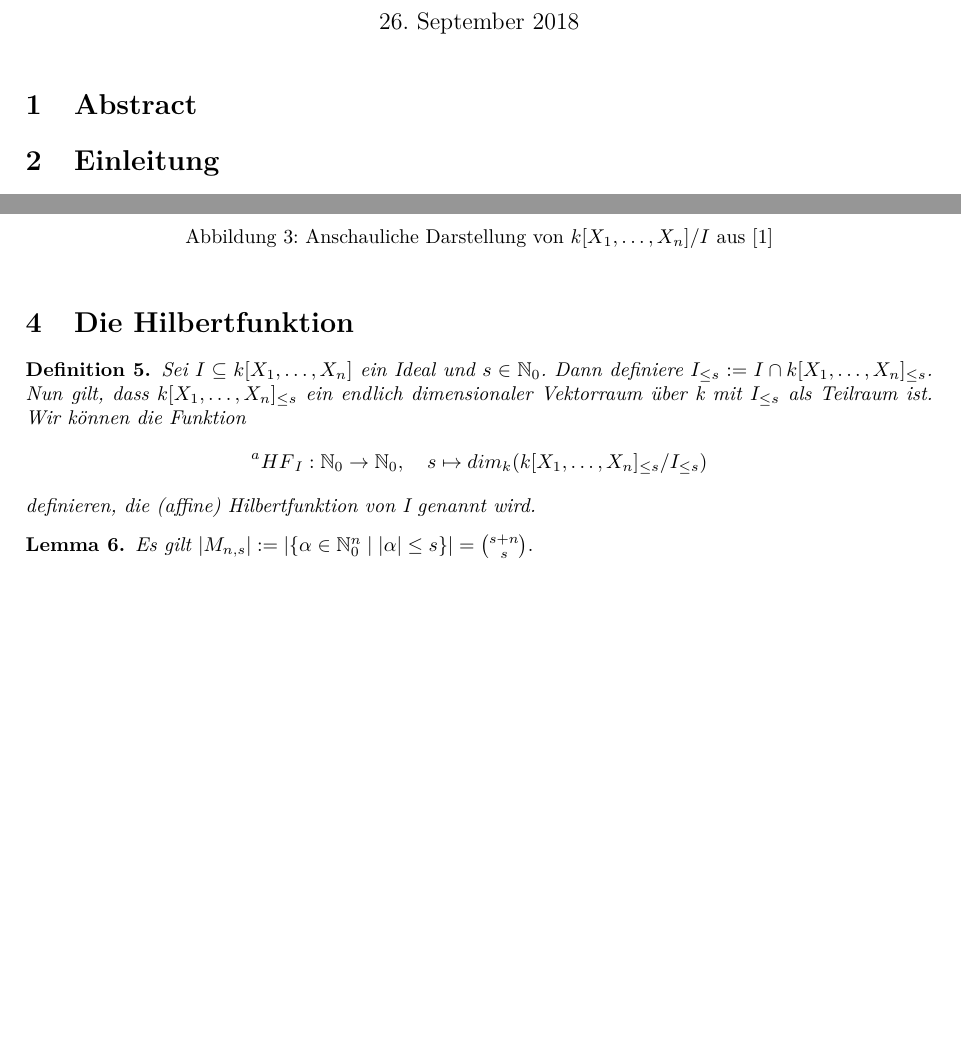
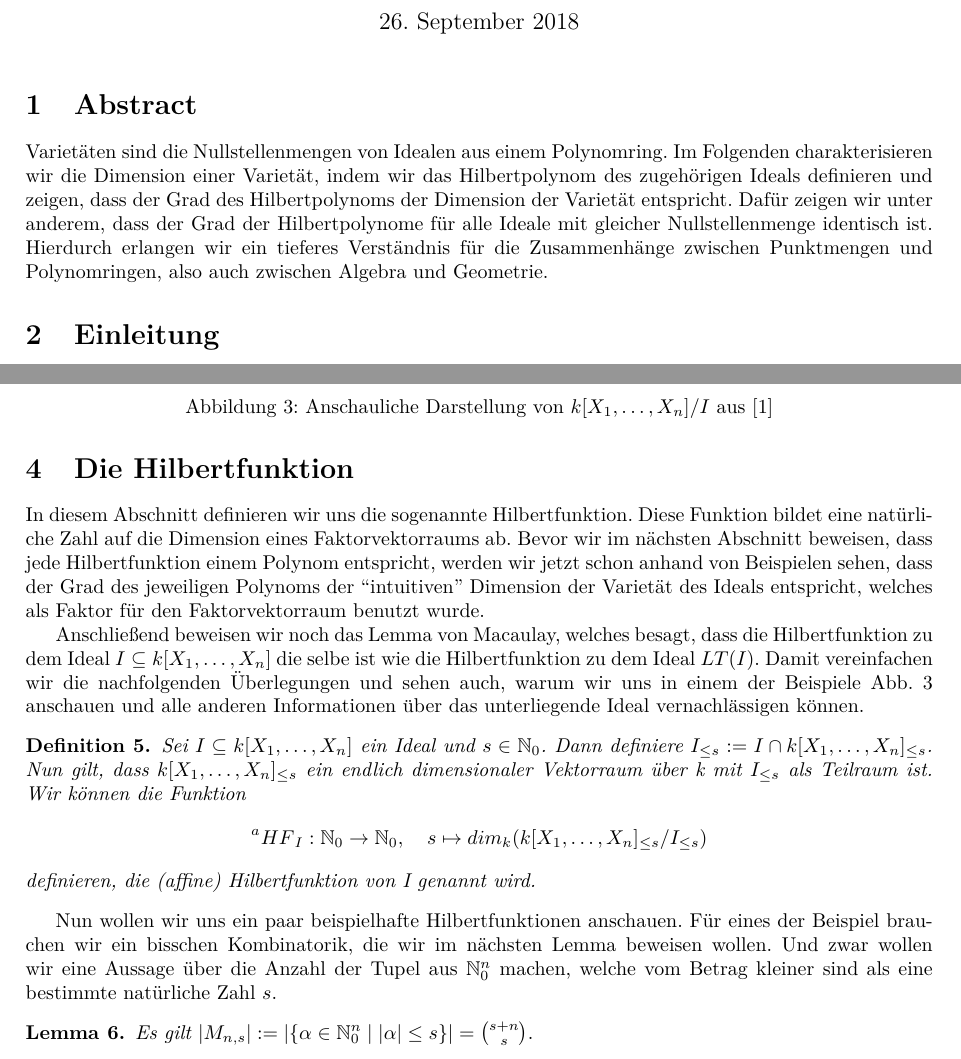
Before and after one commit to emmakatherina/seminar-cobra, a LaTeX document (VortragDimension/Dimension.tex): two parts of pages 1 and 3 of 11 before the commit and two parts of pages 1 and 4 of 12 after it, joined at a grey line, cut so that both start at the same text, the shorter picture padded with empty space. Compiled offline with pdfLaTeX.

Commit message:
Revision after feedback from Sergio

```diff
--- a/VortragDimension/Dimension.tex
+++ b/VortragDimension/Dimension.tex
@@ -41,6 +41,16 @@
 %\tableofcontents
 
 \section{Abstract}
+
+	Varietäten sind die Nullstellenmengen von Idealen aus einem Polynomring. Im Folgenden
+	charakterisieren wir
+	die Dimension einer Varietät, indem wir das Hilbertpolynom des zugehörigen Ideals
+	definieren und zeigen, dass der Grad des Hilbertpolynoms der Dimension der Varietät entspricht.
+	Dafür zeigen wir unter anderem, dass der Grad der Hilbertpolynome für alle Ideale mit
+	gleicher Nullstellenmenge identisch ist.
+	Hierdurch erlangen wir ein tieferes Verständnis für die Zusammenhänge zwischen Punktmengen und
+	Polynomringen, also auch zwischen Algebra und Geometrie.
+
 \section{Einleitung}
 
 	Sei \(S \subseteq \R\) eine Teilmenge eines Polynomrings über einem algebraisch abgeschlossenen
@@ -205,6 +215,10 @@
 
 
 \section{Die Hilbertfunktion}
+
+	In diesem Abschnitt definieren wir uns die sogenannte Hilbertfunktion. Diese Funktion bildet eine natürliche Zahl auf die Dimension eines Faktorvektorraums ab. Bevor wir im nächsten Abschnitt beweisen, dass jede Hilbertfunktion einem Polynom entspricht, werden wir jetzt schon anhand von Beispielen sehen, dass der Grad des jeweiligen Polynoms der ``intuitiven'' Dimension der Varietät des Ideals entspricht, welches als Faktor für den Faktorvektorraum benutzt wurde.
+
+	Anschließend beweisen wir noch das Lemma von Macaulay, welches besagt, dass die Hilbertfunktion zu dem Ideal \(I \subseteq \R\) die selbe ist wie die Hilbertfunktion zu dem Ideal \(LT(I)\). Damit vereinfachen wir die nachfolgenden Überlegungen und sehen auch, warum wir uns in einem der Beispiele Abb.~\ref{dots} anschauen und alle anderen Informationen über das unterliegende Ideal vernachlässigen können.
 
 	\begin{definition} \label{1.2.11}
 	Sei \(I \subseteq \R\) ein Ideal und \(s \in \mathbb{N}_{0}\). Dann definiere \(I_{\leq s} :=
@@ -215,6 +229,7 @@
 	von I genannt wird.
 	\end{definition}
 
+	Nun wollen wir uns ein paar beispielhafte Hilbertfunktionen anschauen. Für eines der Beispiel brauchen wir ein bisschen Kombinatorik, die wir im nächsten Lemma beweisen wollen. Und zwar wollen wir eine Aussage über die Anzahl der Tupel aus \(\mathbb{N}^n_0\) machen, welche vom Betrag kleiner sind als eine bestimmte natürliche Zahl \(s\).
 
 	\begin{lemma}\label{kombinatorik}
 	Es gilt \(|M_{n,s}| := |\{\alpha \in \mathbb{N}^{n}_{0}\; |\; |\alpha| \leq s \}| = \binom{s + n}{s}. \)
```
Also changed, not shown: VortragDimension/Dimension.pdf, VortragDimension/Dimension.tex (15 more changed lines).
